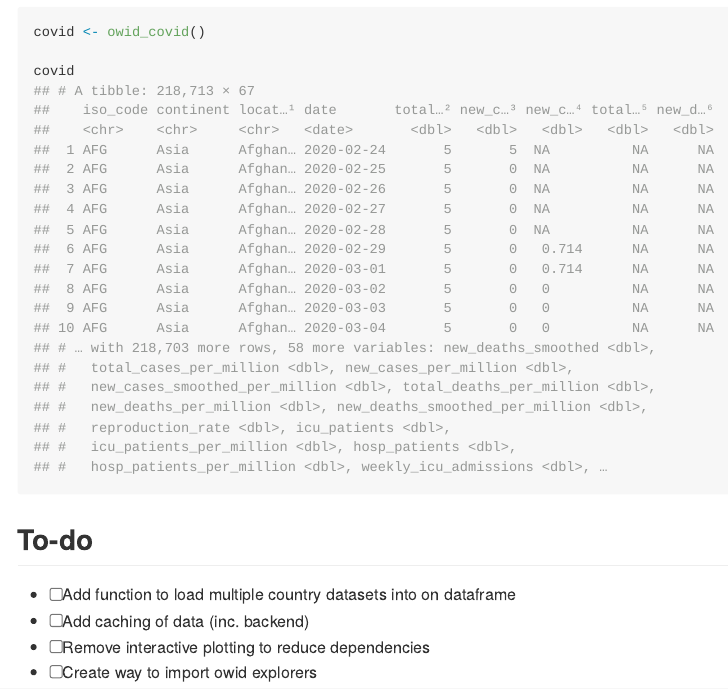
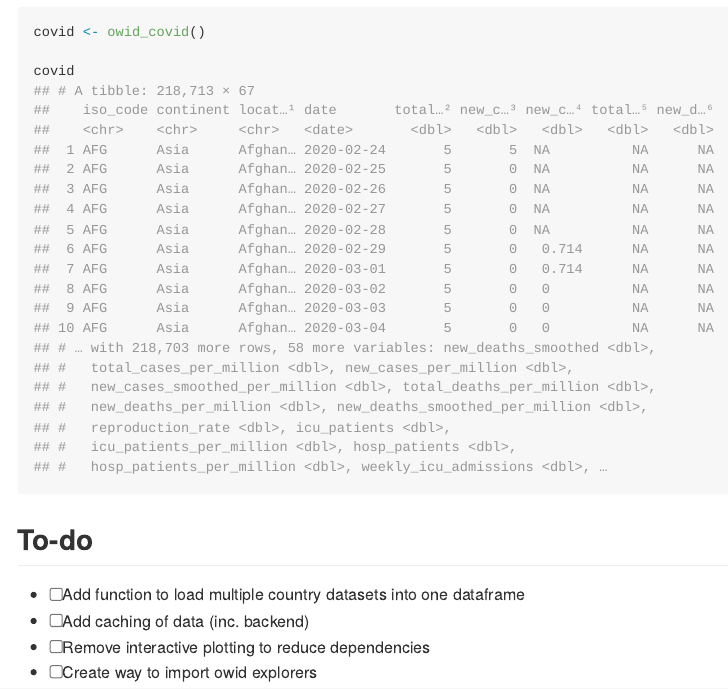
Before and after one commit to piersyork/owidR, an R Markdown document (README.Rmd): the page in a window 1100 px wide, from 2380 px down. The pictures show the output file README.md that the author committed with the source, drawn offline in the style of GitHub; long lines of code are wrapped; badge pictures from the web are left out.

Commit message:
fix spelling

````diff
--- a/README.Rmd
+++ b/README.Rmd
@@ -100,7 +100,7 @@ covid
 ```
 
 ## To-do
-* [ ] Add function to load multiple country datasets into on dataframe
+* [ ] Add function to load multiple country datasets into one dataframe
 * [ ] Add caching of data (inc. backend)
 * [ ] Remove interactive plotting to reduce dependencies
 * [ ] Create way to import owid explorers
````
Also changed, not shown: README.md.
